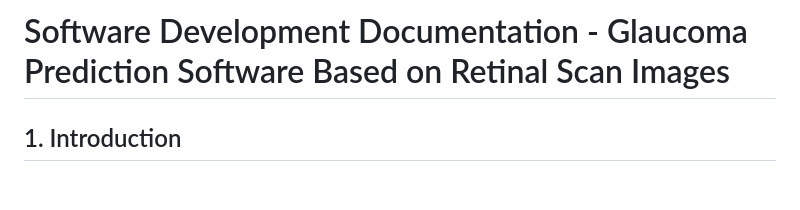
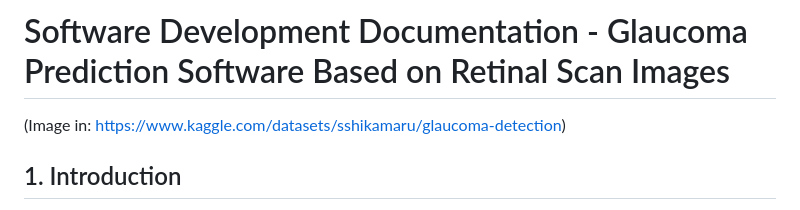
Before and after one commit to czyalex/Retinal-Scan, a Markdown page: README.md, the part around the change. GitHub-like rendering; blank space fills up the shorter version.

```diff
--- a/README.md
+++ b/README.md
@@ -1,4 +1,5 @@
 # Software Development Documentation - Glaucoma Prediction Software Based on Retinal Scan Images
+(Image in: https://www.kaggle.com/datasets/sshikamaru/glaucoma-detection)
 
 ## 1. Introduction
 Glaucoma is a progressive eye disease that has been a leading cause of irreversible vision loss in clinics for over a decade. Early diagnosis and treatment of glaucoma are crucial to prevent further visual impairment. By establishing an easy-to-use auxiliary diagnostic platform with high accuracy and efficiency, our software aims to help medical professionals predict the risk of developing glaucoma by analyzing patients' retinal scan images. The operating guide, software design flow, model training process, and future application prospects for software developers, testers, biomedical researchers, and end-users are elaborated in this document.
```
